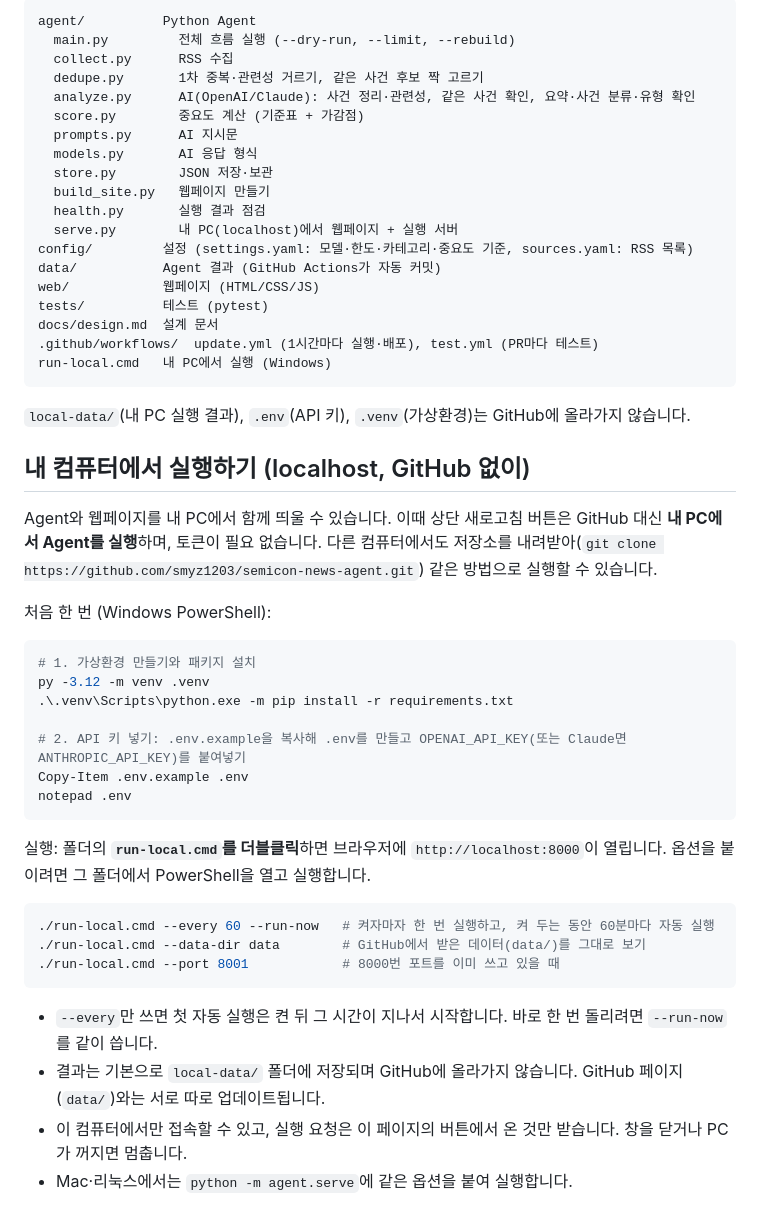
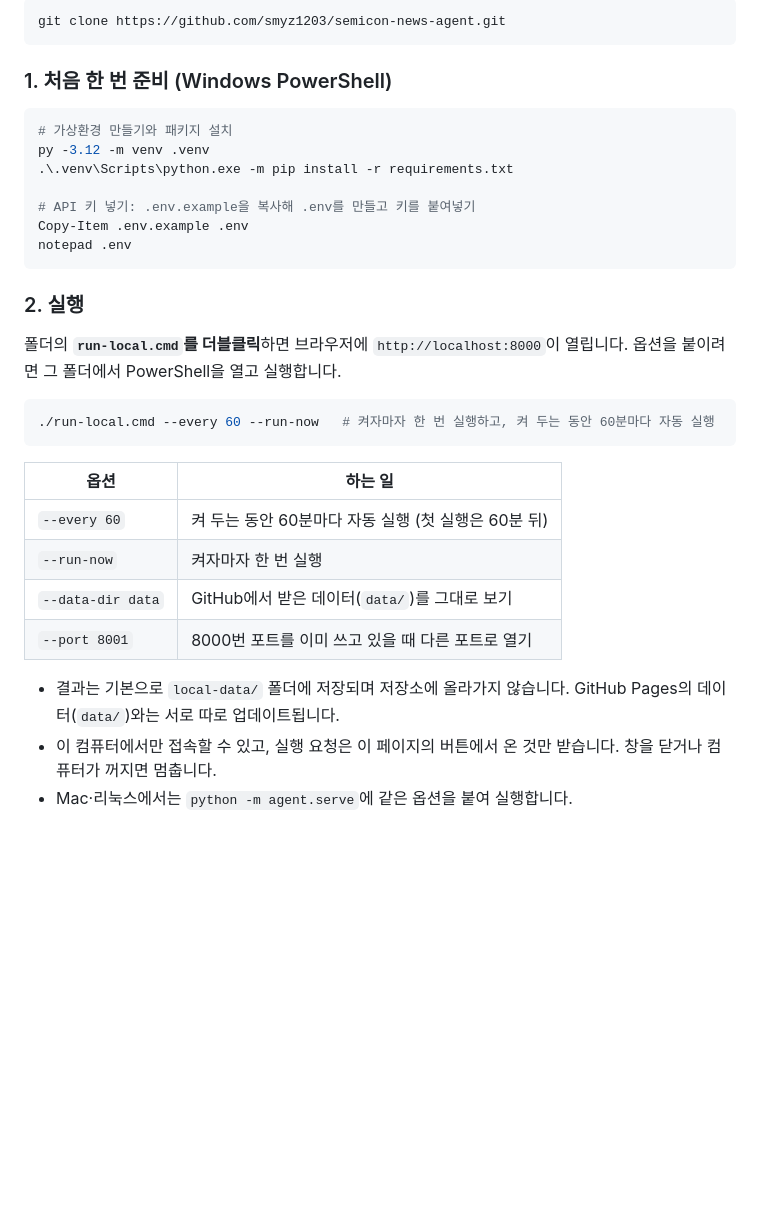
Before and after one commit to smyz1203/semicon-news-agent, a Markdown page: README.md, the part around one of its changes. Drawn GitHub-style; blank space fills up the shorter version.

````diff
--- a/README.md
+++ b/README.md
@@ -132,54 +153,36 @@ AI가 점수를 직접 매기면 같은 종류의 기사도 점수가 들쭉날
 
 ```
-agent/          Python Agent
-  main.py         전체 흐름 실행 (--dry-run, --limit, --rebuild)
-  collect.py      RSS 수집
-  dedupe.py       1차 중복·관련성 거르기, 같은 사건 후보 짝 고르기
-  analyze.py      AI(OpenAI/Claude): 사건 정리·관련성, 같은 사건 확인, 요약·사건 분류·유형 확인
-  score.py        중요도 계산 (기준표 + 가감점)
-  prompts.py      AI 지시문
-  models.py       AI 응답 형식
-  store.py        JSON 저장·보관
-  build_site.py   웹페이지 만들기
-  health.py       실행 결과 점검
-  serve.py        내 PC(localhost)에서 웹페이지 + 실행 서버
-config/         설정 (settings.yaml: 모델·한도·카테고리·중요도 기준, sources.yaml: RSS 목록)
-data/           Agent 결과 (GitHub Actions가 자동 커밋)
-web/            웹페이지 (HTML/CSS/JS)
-tests/          테스트 (pytest)
-docs/design.md  설계 문서
-.github/workflows/  update.yml (1시간마다 실행·배포), test.yml (PR마다 테스트)
-run-local.cmd   내 PC에서 실행 (Windows)
+git clone https://github.com/smyz1203/semicon-news-agent.git
 ```
 
-`local-data/`(내 PC 실행 결과), `.env`(API 키), `.venv`(가상환경)는 GitHub에 올라가지 않습니다.
-
-## 내 컴퓨터에서 실행하기 (localhost, GitHub 없이)
-
-Agent와 웹페이지를 내 PC에서 함께 띄울 수 있습니다. 이때 상단 새로고침 버튼은 GitHub 대신 **내 PC에서 Agent를 실행**하며, 토큰이 필요 없습니다. 다른 컴퓨터에서도 저장소를 내려받아(`git clone https://github.com/smyz1203/semicon-news-agent.git`) 같은 방법으로 실행할 수 있습니다.
-
-처음 한 번 (Windows PowerShell):
+### 1. 처음 한 번 준비 (Windows PowerShell)
 
 ```powershell
-# 1. 가상환경 만들기와 패키지 설치
+# 가상환경 만들기와 패키지 설치
 py -3.12 -m venv .venv
 .\.venv\Scripts\python.exe -m pip install -r requirements.txt
 
-# 2. API 키 넣기: .env.example을 복사해 .env를 만들고 OPENAI_API_KEY(또는 Claude면 ANTHROPIC_API_KEY)를 붙여넣기
+# API 키 넣기: .env.example을 복사해 .env를 만들고 키를 붙여넣기
 Copy-Item .env.example .env
 notepad .env
 ```
 
-실행: 폴더의 **`run-local.cmd`를 더블클릭**하면 브라우저에 `http://localhost:8000`이 열립니다. 옵션을 붙이려면 그 폴더에서 PowerShell을 열고 실행합니다.
+### 2. 실행
+
+폴더의 **`run-local.cmd`를 더블클릭**하면 브라우저에 `http://localhost:8000`이 열립니다. 옵션을 붙이려면 그 폴더에서 PowerShell을 열고 실행합니다.
 
 ```powershell
 ./run-local.cmd --every 60 --run-now   # 켜자마자 한 번 실행하고, 켜 두는 동안 60분마다 자동 실행
-./run-local.cmd --data-dir data        # GitHub에서 받은 데이터(data/)를 그대로 보기
-./run-local.cmd --port 8001            # 8000번 포트를 이미 쓰고 있을 때
 ```
 
-- `--every`만 쓰면 첫 자동 실행은 켠 뒤 그 시간이 지나서 시작합니다. 바로 한 번 돌리려면 `--run-now`를 같이 씁니다.
-- 결과는 기본으로 `local-data/` 폴더에 저장되며 GitHub에 올라가지 않습니다. GitHub 페이지(`data/`)와는 서로 따로 업데이트됩니다.
-- 이 컴퓨터에서만 접속할 수 있고, 실행 요청은 이 페이지의 버튼에서 온 것만 받습니다. 창을 닫거나 PC가 꺼지면 멈춥니다.
+| 옵션 | 하는 일 |
+| --- | --- |
+| `--every 60` | 켜 두는 동안 60분마다 자동 실행 (첫 실행은 60분 뒤) |
+| `--run-now` | 켜자마자 한 번 실행 |
+| `--data-dir data` | GitHub에서 받은 데이터(`data/`)를 그대로 보기 |
+| `--port 8001` | 8000번 포트를 이미 쓰고 있을 때 다른 포트로 열기 |
+
+- 결과는 기본으로 `local-data/` 폴더에 저장되며 저장소에 올라가지 않습니다. GitHub Pages의 데이터(`data/`)와는 서로 따로 업데이트됩니다.
+- 이 컴퓨터에서만 접속할 수 있고, 실행 요청은 이 페이지의 버튼에서 온 것만 받습니다. 창을 닫거나 컴퓨터가 꺼지면 멈춥니다.
 - Mac·리눅스에서는 `python -m agent.serve`에 같은 옵션을 붙여 실행합니다.
 
````
Also changed, not shown: other parts of README.md (+129 -83 lines).
